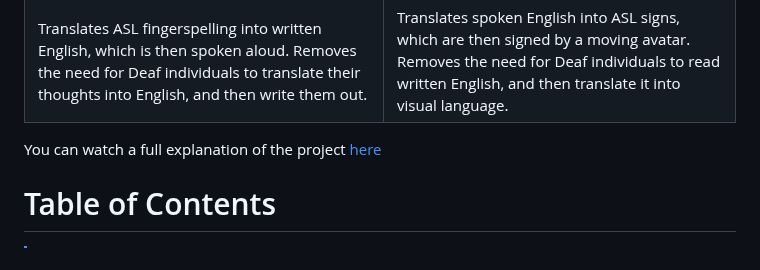
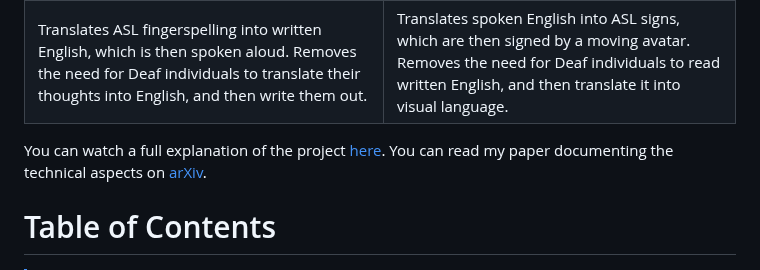
Before and after one commit to kevinjosethomas/sign-language-processing, a Markdown page: README.md, the part around the change. Drawn GitHub-style.

Commit message:
docs: add paper to readme

```diff
--- a/README.md
+++ b/README.md
@@ -17,7 +17,7 @@ This project is a prototype that enables translation between American Sign Langu
   </tr>
 </table>
 
-You can watch a full explanation of the project [here](https://youtu.be/uuPxMWQRoXc)
+You can watch a full explanation of the project [here](https://youtu.be/uuPxMWQRoXc). You can read my paper documenting the technical aspects on [arXiv](https://arxiv.org/abs/2408.09311).
 
 
 # Table of Contents
```
